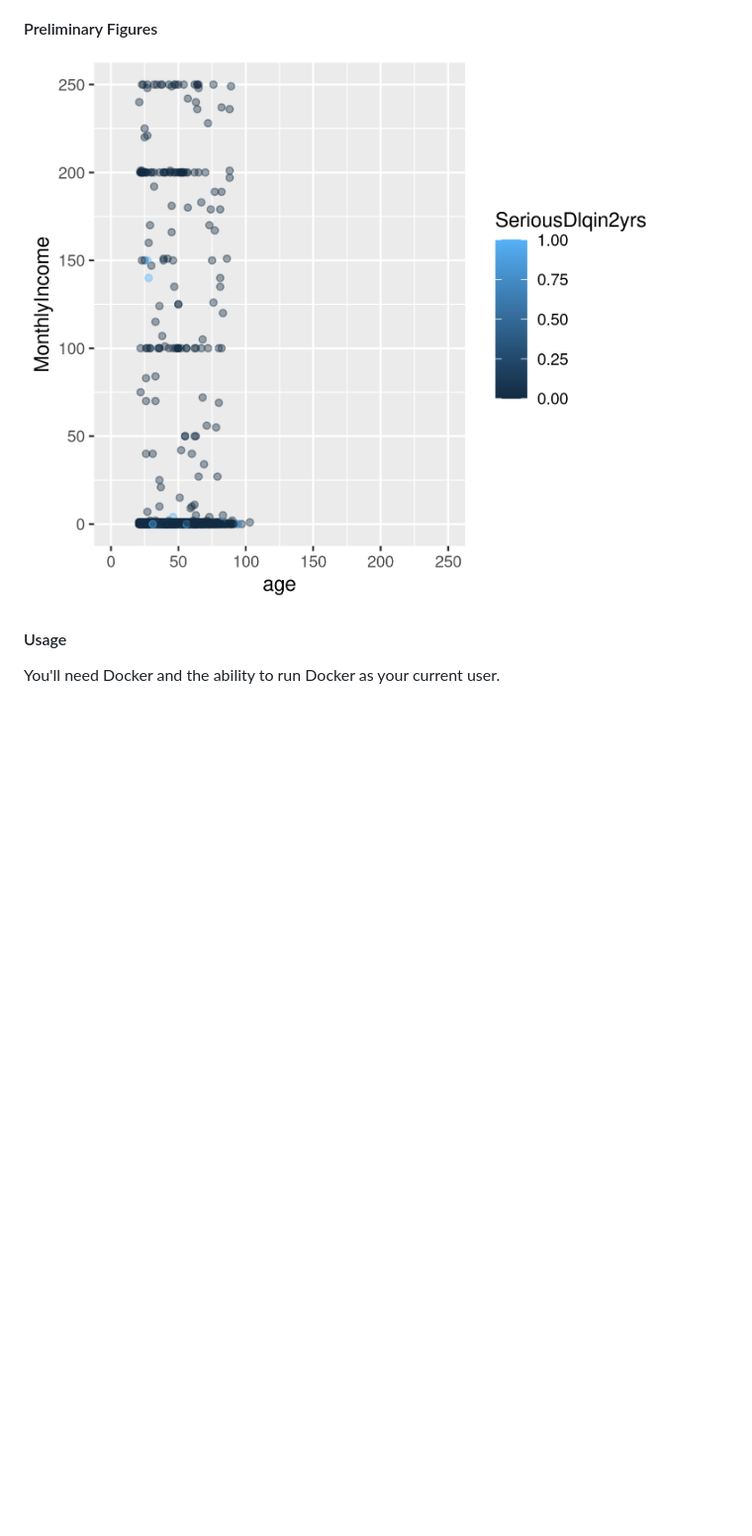
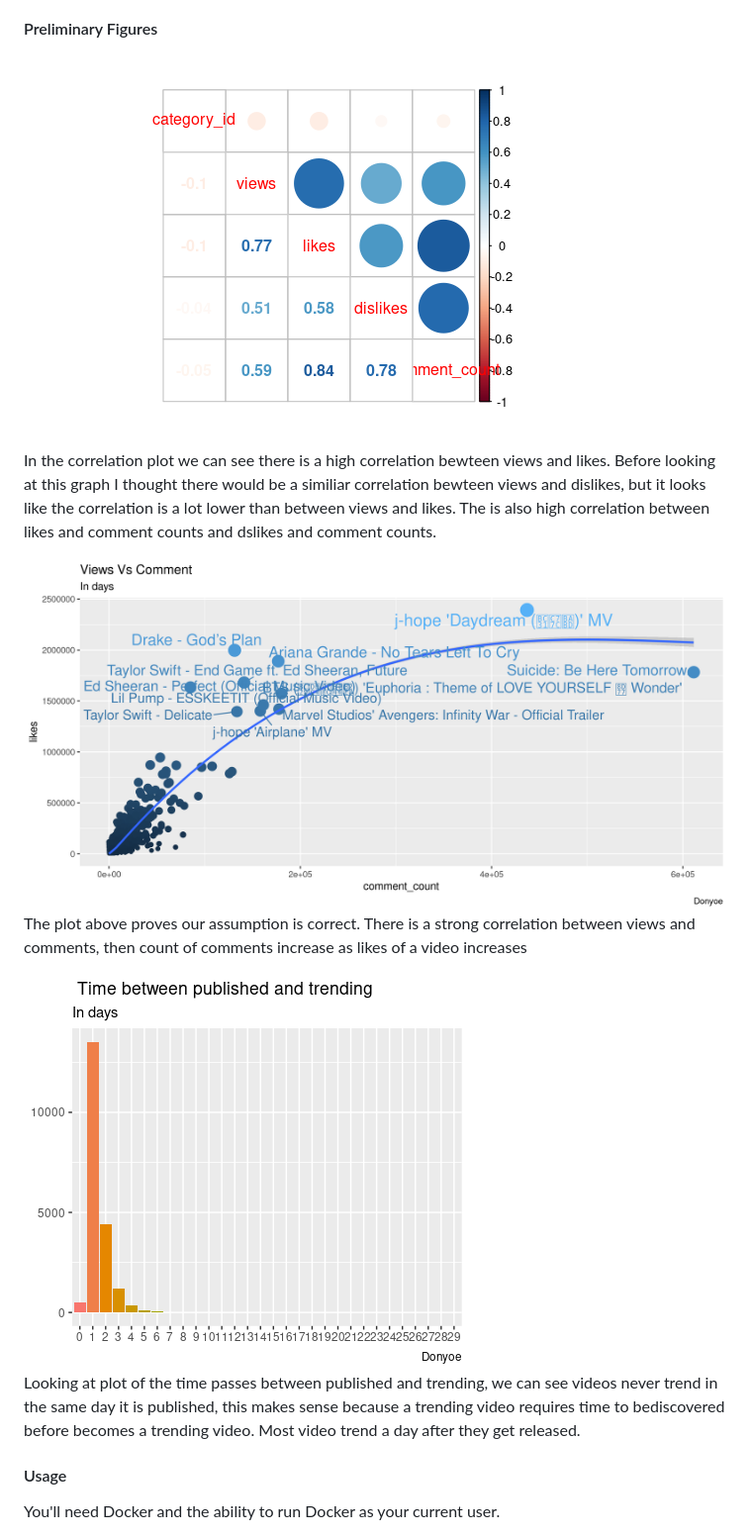
Before and after one commit to littlex2015/bios611-project1, a Markdown page: README.md, the part around the change printed below. Shown: that part at 99% size. GitHub-like rendering; pictures changed too: images/correlation plot.png (added), images/timepasses.png (added), images/view_comment.png (added); blank space fills up the shorter version.

```diff
--- a/README.md
+++ b/README.md
@@ -33,5 +30,16 @@ Information provided by Kaggle on variables in the data set are given below:
 #### Preliminary Figures
-<img src="images/monthlyincome vs age with SeriousDlqin2yrs.png">
+<img src="images/correlation plot.png">
+
+In the correlation plot we can see there is a high correlation bewteen views and likes. Before looking at this graph I thought there would be a similiar correlation bewteen views and dislikes, but it looks like the correlation is a lot lower than between views and likes. The is also high correlation between likes and comment counts and dslikes and comment counts.
+
+<img src="images/view_comment.png">
+
+The plot above proves our assumption is correct. There is a strong correlation between views and comments, then count of comments increase as likes of a video increases
+
+<img src="images/timepasses.png">
+
+Looking at plot of the time passes between published and trending, we can see videos never trend in the same day it is published, this makes sense because a trending video requires time to bediscovered before becomes a trending video. Most video trend a day after they get released.
+
 
 #### Usage
 You'll need Docker and the ability to run Docker as your current user.
```
Also changed, not shown: other parts of README.md (+16 -19 lines), report.md (added), 5 other files.
